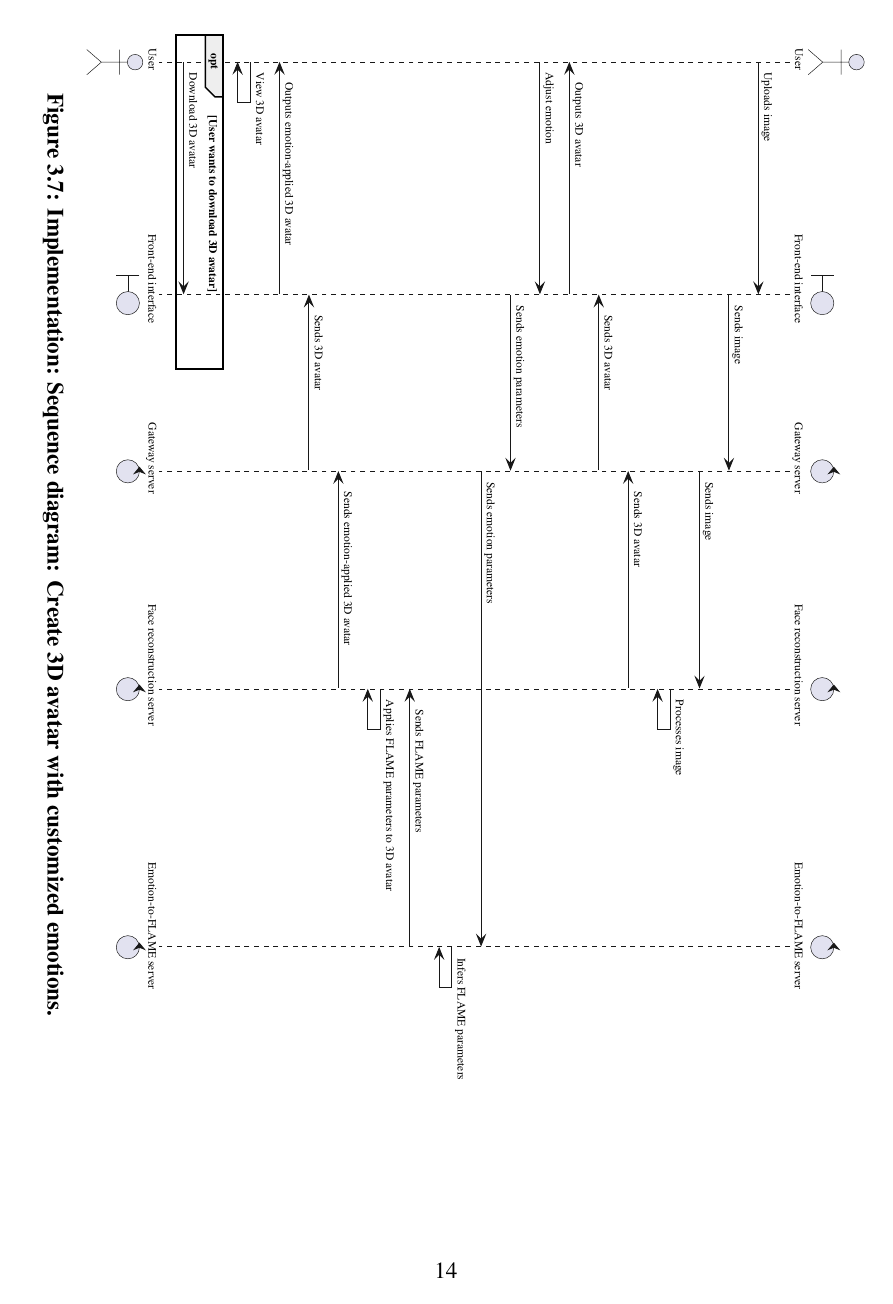
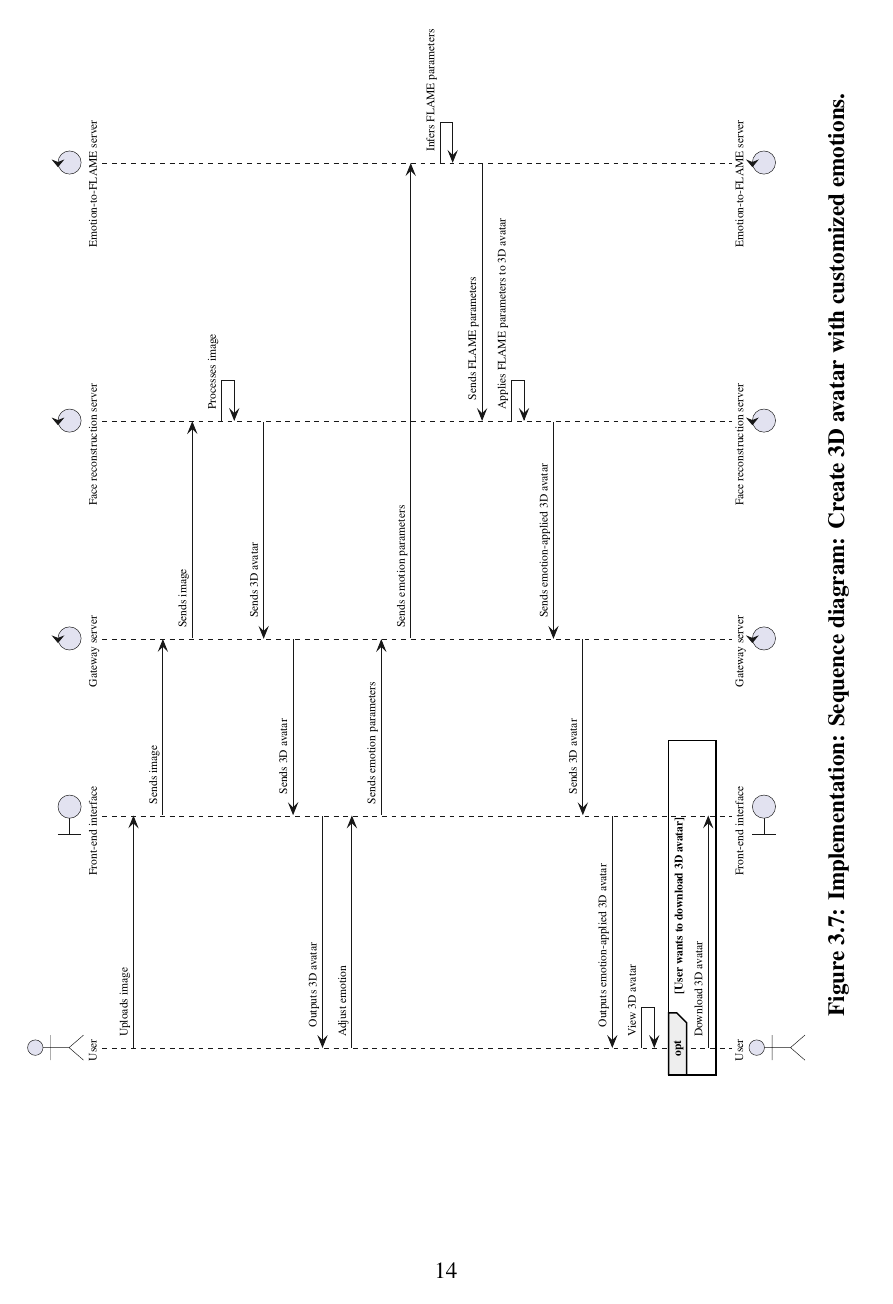
Before and after one commit to dqhieuu/uet-thesis, a LaTeX document (main.tex, which reads config.tex): page 23 of 36. The pictures show the PDF file main.pdf that the author committed with the source.

Commit message:
Oct 29, 2023, 6:54 PM

```diff
--- a/config.tex
+++ b/config.tex
@@ -165,7 +165,7 @@
 \usepackage{catchfile} % fetch file content
 \usepackage{plantuml}
 \usepackage{xstring} % string manipulation
-\usepackage[figuresleft]{rotating} % for sideways figures
+\usepackage{rotating} % for sideways figures
 
 \NewDocumentEnvironment{umlfigure}{s O{} O{}}{%
     \VerbatimOut{\PlantUMLJobname-plantuml.txt}}
```
Also changed, not shown: main.pdf.
